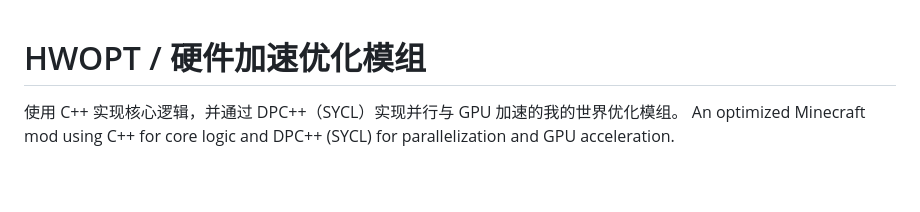
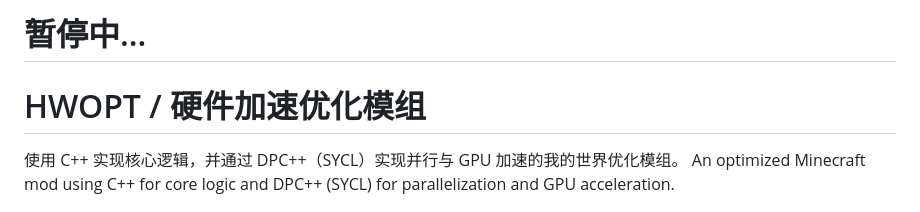
Before and after one commit to 1992724048/HWOPT, a Markdown page: README.md, the part around the change. Drawn GitHub-style; blank space fills up the shorter version.

```diff
--- a/README.md
+++ b/README.md
@@ -1,3 +1,4 @@
+# 暂停中...
 # HWOPT / 硬件加速优化模组
 
 使用 C++ 实现核心逻辑，并通过 DPC++（SYCL）实现并行与 GPU 加速的我的世界优化模组。
```
